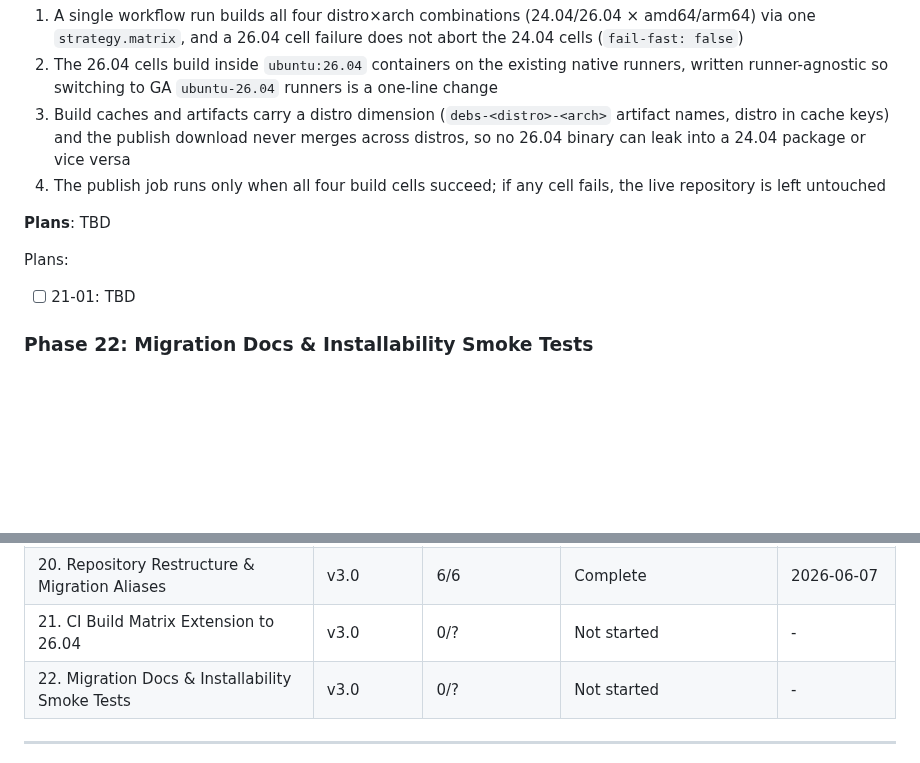
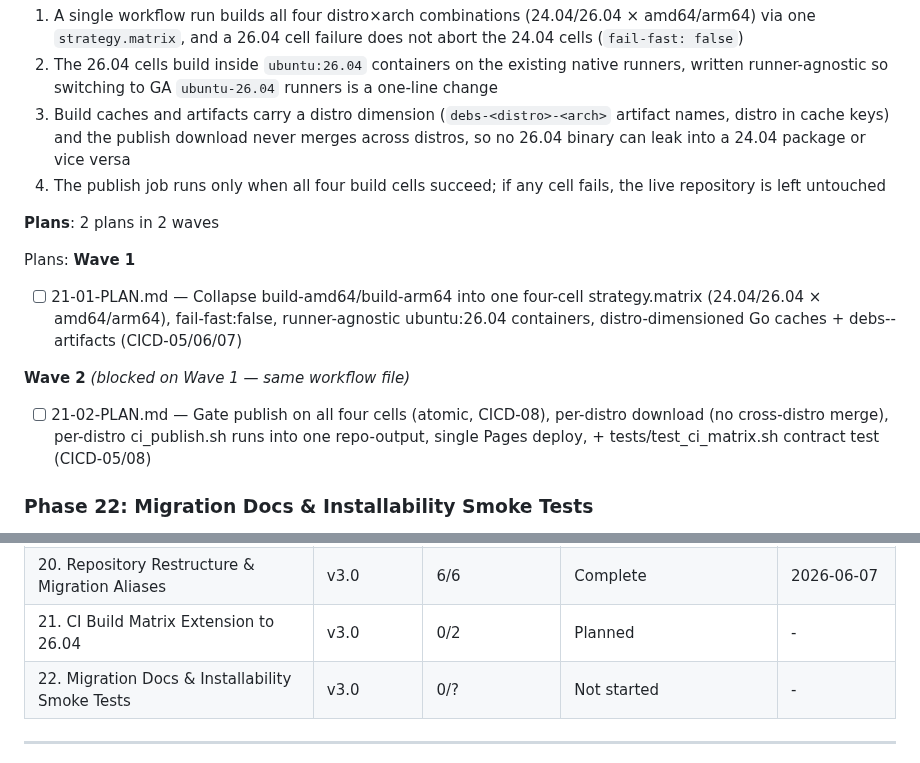
Before and after one commit to slazarov/podman-ubuntu, a Markdown page: .planning/ROADMAP.md, 2 parts joined by grey strips. Rendered like a GitHub page; blank space fills up the shorter version.

Commit message:
docs(21): create phase plan — CI build matrix extension to 26.04 (2 plans, 2 waves)
Co-Authored-By: Claude Opus 4.8 (1M context) <noreply@anthropic.com>

```diff
--- a/.planning/ROADMAP.md
+++ b/.planning/ROADMAP.md
@@ -141,11 +141,16 @@ Plans:
   3. Build caches and artifacts carry a distro dimension (`debs-<distro>-<arch>` artifact names, distro in cache keys) and the publish download never merges across distros, so no 26.04 binary can leak into a 24.04 package or vice versa
   4. The publish job runs only when all four build cells succeed; if any cell fails, the live repository is left untouched
 
-**Plans**: TBD
+**Plans**: 2 plans in 2 waves
 
 Plans:
+**Wave 1**
 
-- [ ] 21-01: TBD
+- [ ] 21-01-PLAN.md — Collapse build-amd64/build-arm64 into one four-cell strategy.matrix (24.04/26.04 × amd64/arm64), fail-fast:false, runner-agnostic ubuntu:26.04 containers, distro-dimensioned Go caches + debs-<distro>-<arch> artifacts (CICD-05/06/07)
+
+**Wave 2** *(blocked on Wave 1 — same workflow file)*
+
+- [ ] 21-02-PLAN.md — Gate publish on all four cells (atomic, CICD-08), per-distro download (no cross-distro merge), per-distro ci_publish.sh runs into one repo-output, single Pages deploy, + tests/test_ci_matrix.sh contract test (CICD-05/08)
 
 ### Phase 22: Migration Docs & Installability Smoke Tests
 
@@ -192,7 +197,7 @@ Phases execute in numeric order: 19 → 20 → 21 → 22
 | 18. Edge Track / Nightly Builds | v2.0 | 2/2 | Complete | 2026-03-08 |
 | 19. Per-Distro Versioning & Dependency Mapping | v3.0 | 5/5 | Complete    | 2026-06-06 |
 | 20. Repository Restructure & Migration Aliases | v3.0 | 6/6 | Complete    | 2026-06-07 |
-| 21. CI Build Matrix Extension to 26.04 | v3.0 | 0/? | Not started | - |
+| 21. CI Build Matrix Extension to 26.04 | v3.0 | 0/2 | Planned | - |
 | 22. Migration Docs & Installability Smoke Tests | v3.0 | 0/? | Not started | - |
 
 ---
```
Also changed, not shown: 2 other files.
